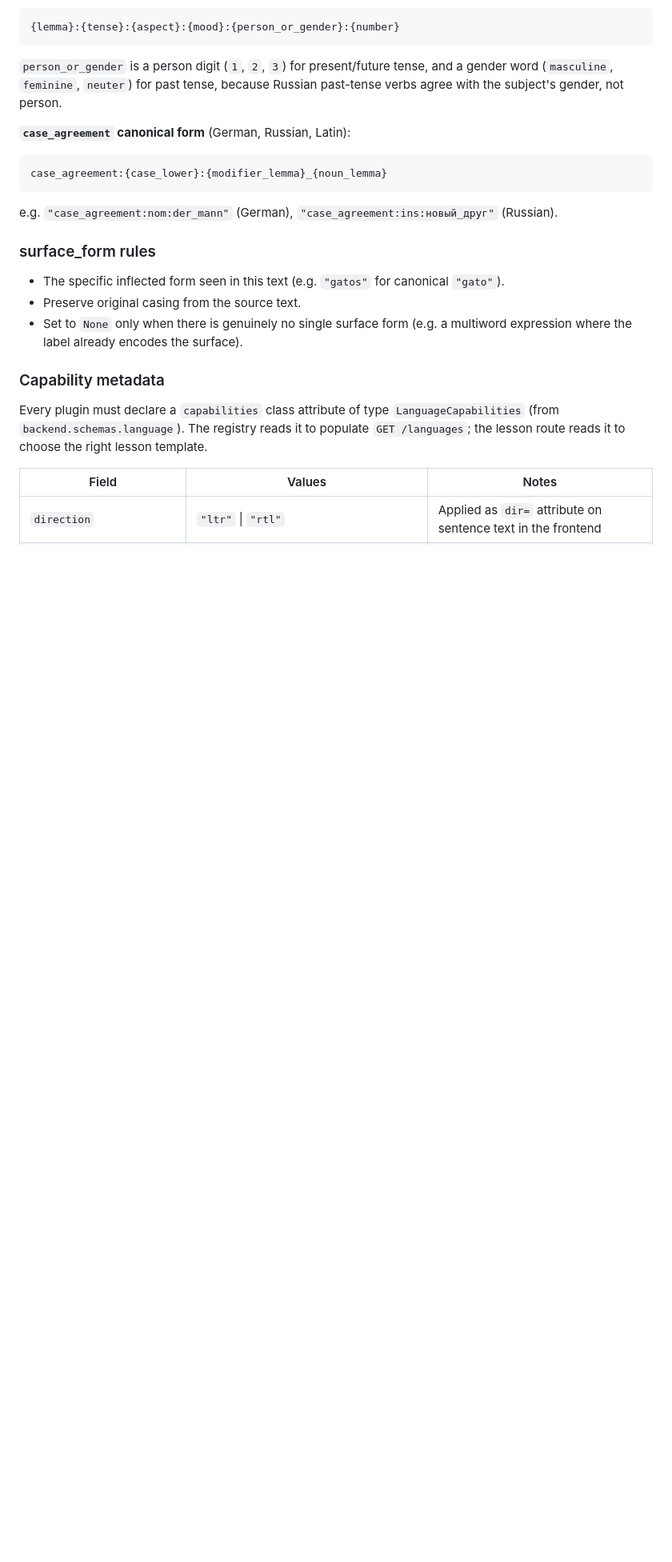
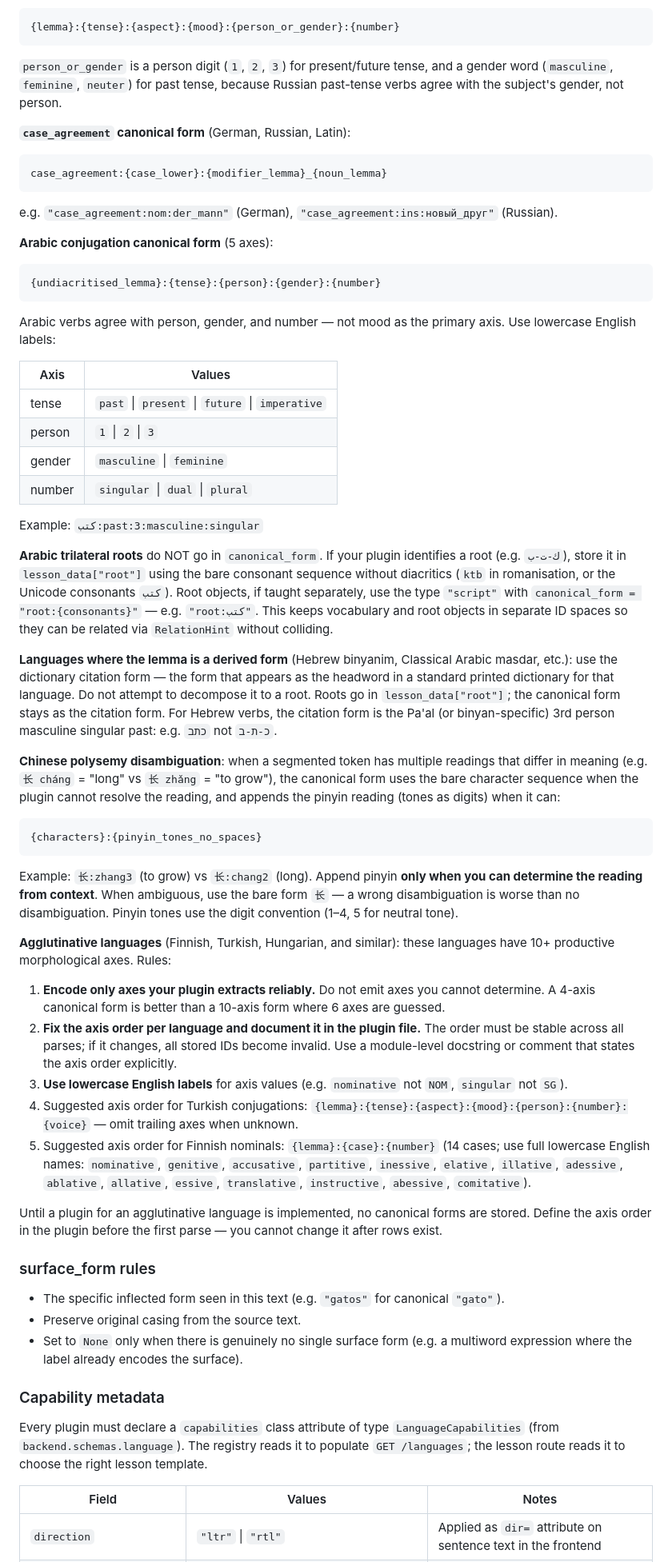
Before and after one commit to its-not-rocket-science/mnemosyne, a Markdown page: CONTRIBUTING.md, the part around the change. Shown at 80% size. Drawn GitHub-style; blank space fills up the shorter version.

Commit message:
docs(contributing): M6 canonical_form conventions — Arabic morphology, derived lemmas, Chinese disambiguation, agglutinative languages

````diff
--- a/CONTRIBUTING.md
+++ b/CONTRIBUTING.md
@@ -276,6 +276,45 @@ case_agreement:{case_lower}:{modifier_lemma}_{noun_lemma}
 
 e.g. `"case_agreement:nom:der_mann"` (German), `"case_agreement:ins:новый_друг"` (Russian).
 
+**Arabic conjugation canonical form** (5 axes):
+
+```
+{undiacritised_lemma}:{tense}:{person}:{gender}:{number}
+```
+
+Arabic verbs agree with person, gender, and number — not mood as the primary axis. Use lowercase English labels:
+
+| Axis | Values |
+|---|---|
+| tense | `past` \| `present` \| `future` \| `imperative` |
+| person | `1` \| `2` \| `3` |
+| gender | `masculine` \| `feminine` |
+| number | `singular` \| `dual` \| `plural` |
+
+Example: `كتب:past:3:masculine:singular`
+
+**Arabic trilateral roots** do NOT go in `canonical_form`. If your plugin identifies a root (e.g. `ك-ت-ب`), store it in `lesson_data["root"]` using the bare consonant sequence without diacritics (`ktb` in romanisation, or the Unicode consonants `كتب`). Root objects, if taught separately, use the type `"script"` with `canonical_form = "root:{consonants}"` — e.g. `"root:كتب"`. This keeps vocabulary and root objects in separate ID spaces so they can be related via `RelationHint` without colliding.
+
+**Languages where the lemma is a derived form** (Hebrew binyanim, Classical Arabic masdar, etc.): use the dictionary citation form — the form that appears as the headword in a standard printed dictionary for that language. Do not attempt to decompose it to a root. Roots go in `lesson_data["root"]`; the canonical form stays as the citation form. For Hebrew verbs, the citation form is the Pa'al (or binyan-specific) 3rd person masculine singular past: e.g. `כתב` not `כ-ת-ב`.
+
+**Chinese polysemy disambiguation**: when a segmented token has multiple readings that differ in meaning (e.g. `长 cháng` = "long" vs `长 zhǎng` = "to grow"), the canonical form uses the bare character sequence when the plugin cannot resolve the reading, and appends the pinyin reading (tones as digits) when it can:
+
+```
+{characters}:{pinyin_tones_no_spaces}
+```
+
+Example: `长:zhang3` (to grow) vs `长:chang2` (long). Append pinyin **only when you can determine the reading from context**. When ambiguous, use the bare form `长` — a wrong disambiguation is worse than no disambiguation. Pinyin tones use the digit convention (1–4, 5 for neutral tone).
+
+**Agglutinative languages** (Finnish, Turkish, Hungarian, and similar): these languages have 10+ productive morphological axes. Rules:
+
+1. **Encode only axes your plugin extracts reliably.** Do not emit axes you cannot determine. A 4-axis canonical form is better than a 10-axis form where 6 axes are guessed.
+2. **Fix the axis order per language and document it in the plugin file.** The order must be stable across all parses; if it changes, all stored IDs become invalid. Use a module-level docstring or comment that states the axis order explicitly.
+3. **Use lowercase English labels** for axis values (e.g. `nominative` not `NOM`, `singular` not `SG`).
+4. Suggested axis order for Turkish conjugations: `{lemma}:{tense}:{aspect}:{mood}:{person}:{number}:{voice}` — omit trailing axes when unknown.
+5. Suggested axis order for Finnish nominals: `{lemma}:{case}:{number}` (14 cases; use full lowercase English names: `nominative`, `genitive`, `accusative`, `partitive`, `inessive`, `elative`, `illative`, `adessive`, `ablative`, `allative`, `essive`, `translative`, `instructive`, `abessive`, `comitative`).
+
+Until a plugin for an agglutinative language is implemented, no canonical forms are stored. Define the axis order in the plugin before the first parse — you cannot change it after rows exist.
+
 ### surface_form rules
 
 - The specific inflected form seen in this text (e.g. `"gatos"` for canonical `"gato"`).
````
Also changed, not shown: BETA_GAP_REPORT.md (+6 -8 lines).
